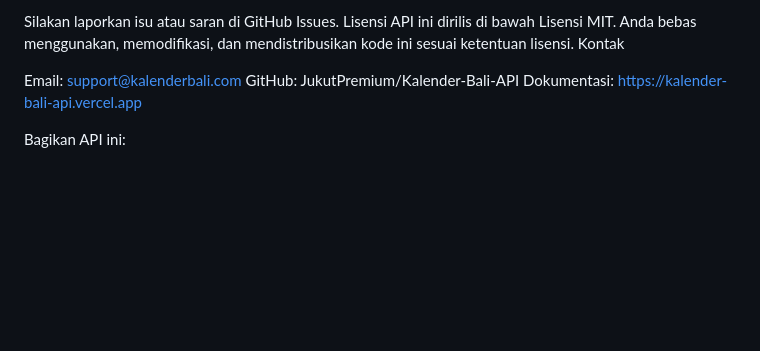
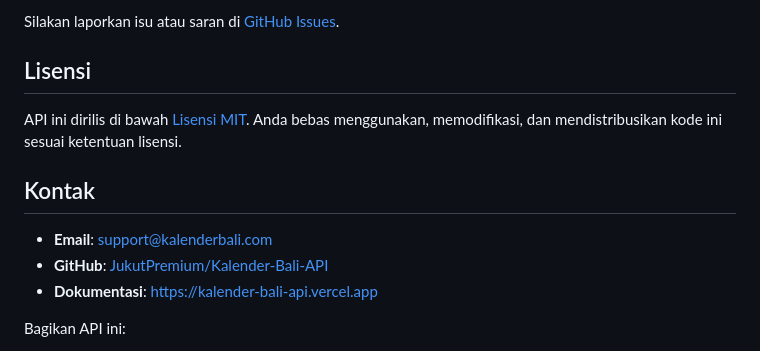
Before and after one commit to JukutPremium/Kalender-Bali-API, a Markdown page: README.md, the part around one of its changes. Drawn GitHub-style; blank space fills up the shorter version.

```diff
--- a/README.md
+++ b/README.md
@@ -158,11 +148,14 @@ Buat pull request di GitHub.
 
-Silakan laporkan isu atau saran di GitHub Issues.
-Lisensi
-API ini dirilis di bawah Lisensi MIT. Anda bebas menggunakan, memodifikasi, dan mendistribusikan kode ini sesuai ketentuan lisensi.
-Kontak
+Silakan laporkan isu atau saran di [GitHub Issues](https://github.com/JukutPremium/Kalender-Bali-API/issues).
 
-Email: support@kalenderbali.com
-GitHub: JukutPremium/Kalender-Bali-API
-Dokumentasi: https://kalender-bali-api.vercel.app
+## Lisensi
+
+API ini dirilis di bawah [Lisensi MIT](https://opensource.org/licenses/MIT). Anda bebas menggunakan, memodifikasi, dan mendistribusikan kode ini sesuai ketentuan lisensi.
+
+## Kontak
+
+- **Email**: [support@kalenderbali.com](mailto:support@kalenderbali.com)
+- **GitHub**: [JukutPremium/Kalender-Bali-API](https://github.com/JukutPremium/Kalender-Bali-API)
+- **Dokumentasi**: [https://kalender-bali-api.vercel.app](https://kalender-bali-api.vercel.app)
 
 Bagikan API ini:
```
Also changed, not shown: other parts of README.md (+88 -99 lines).
